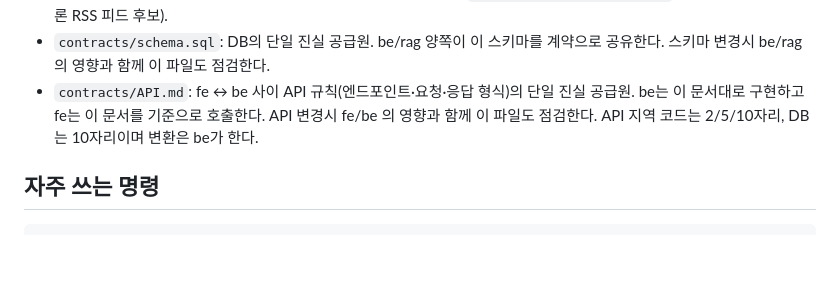
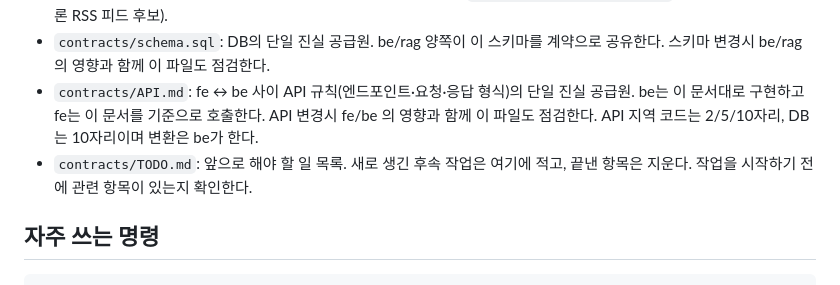
Before and after one commit to iamone6/newsmap, a Markdown page: CLAUDE.md, the part around the change. Rendered like a GitHub page; blank space fills up the shorter version.

Commit message:
contracts/TODO.md 추가 + 루트 CLAUDE.md 에 연결
앞으로 해야 할 일을 기록하는 문서. 첫 항목은 Vultr 대상 GitHub CI/CD(be 기초 작성 후 진행).

Co-Authored-By: Claude Opus 5.5 <noreply@anthropic.com>

```diff
--- a/CLAUDE.md
+++ b/CLAUDE.md
@@ -37,6 +37,7 @@
 - `prompts/<주제>.prompt.txt`: 원본 요구사항. `prompts/<주제>.decisions.md`: 그 요구사항에서 확정한 결정 사항과 남은 확인 사항. 설계 의도를 확인할 때는 decisions 문서를 먼저 본다. `prompts/<주제>.research.md`: 조사 결과(예: 지역언론 RSS 피드 후보).
 - `contracts/schema.sql`: DB의 단일 진실 공급원. be/rag 양쪽이 이 스키마를 계약으로 공유한다. 스키마 변경시 be/rag 의 영향과 함께 이 파일도 점검한다.
 - `contracts/API.md`: fe ↔ be 사이 API 규칙(엔드포인트·요청·응답 형식)의 단일 진실 공급원. be는 이 문서대로 구현하고 fe는 이 문서를 기준으로 호출한다. API 변경시 fe/be 의 영향과 함께 이 파일도 점검한다. API 지역 코드는 2/5/10자리, DB는 10자리이며 변환은 be가 한다.
+- `contracts/TODO.md`: 앞으로 해야 할 일 목록. 새로 생긴 후속 작업은 여기에 적고, 끝낸 항목은 지운다. 작업을 시작하기 전에 관련 항목이 있는지 확인한다.
 
 ## 자주 쓰는 명령
 
```
Also changed, not shown: contracts/TODO.md (added, +5 -0 lines).
